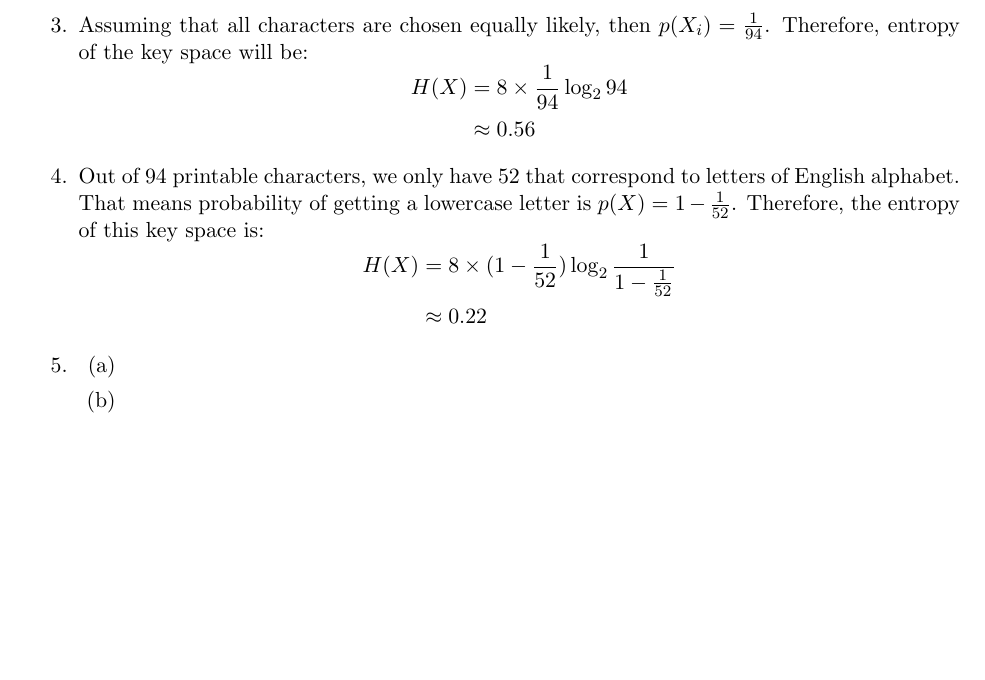
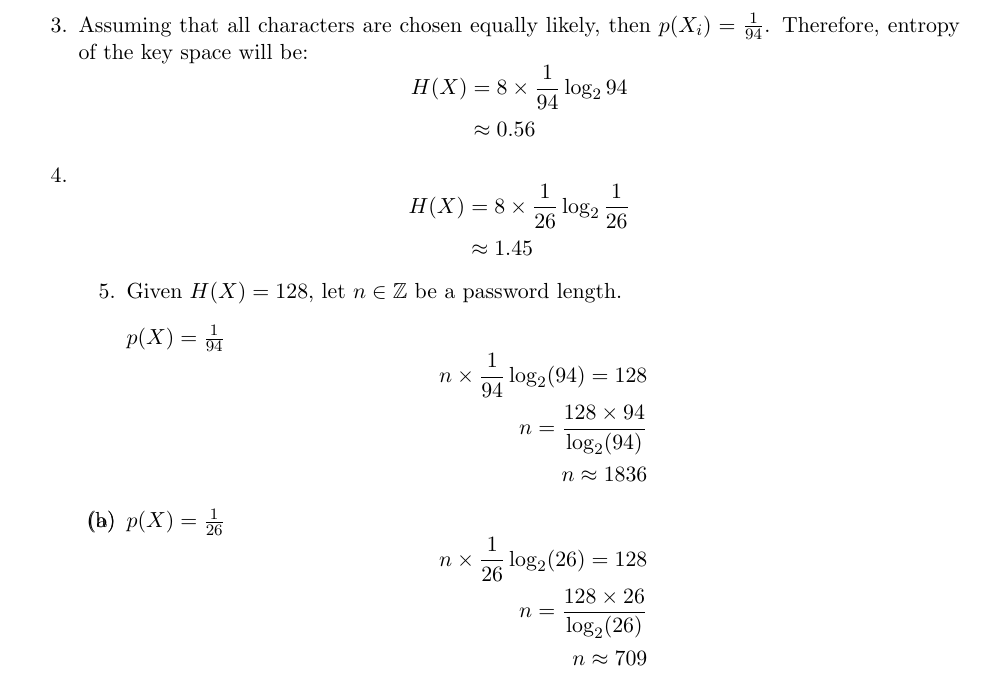
Before and after one commit to awave1/lecture-notes, a LaTeX problem sheet (cpsc418/assignments/assignment01/a01.tex): part of page 4 of 6, cut so that both start at the same text, the shorter picture padded with empty space. Compiled offline with pdfLaTeX.

Commit message:
418 a1 p2

```diff
--- a/cpsc418/assignments/assignment01/a01.tex
+++ b/cpsc418/assignments/assignment01/a01.tex
@@ -148,18 +148,35 @@
     \end{equation*}
 
   \item
-    Out of 94 printable characters, we only have 52 that correspond to letters of English alphabet. That means probability of getting a lowercase letter is $p(X) = 1 - \frac{1}{52}$. Therefore, the entropy of this key space is:
     \begin{equation*}
     \begin{aligned}
-      H(X) &= 8 \times (1 - \frac{1}{52})\logbin {\frac{1}{1 - \frac{1}{52}}} \\
-           &\approx 0.22
+      H(X) &= 8 \times \frac{1}{26}\logbin {\frac{1}{26} \\
+           &\approx 1.45
     \end{aligned}
     \end{equation*}
 
   \item
     \begin{enumerate}
+      Given $H(X) = 128$, let $n \in \Z$ be a password length.
       \item
+        $p(X) = \frac{1}{94}$
+        \begin{equation*}
+        \begin{aligned}
+          n \times \frac{1}{94}\logbin (94) = 128 \\
+          n = \frac{128 \times 94}{\logbin (94)} \\
+          n \approx 1836
+        \end{aligned}
+        \end{equation*}
+
       \item
+        $p(X) = \frac{1}{26}$
+        \begin{equation*}
+        \begin{aligned}
+          n \times \frac{1}{26}\logbin (26) = 128 \\
+          n = \frac{128 \times 26}{\logbin (26)} \\
+          n \approx 709
+        \end{aligned}
+        \end{equation*}
     \end{enumerate}
 
 \end{enumerate}
```
